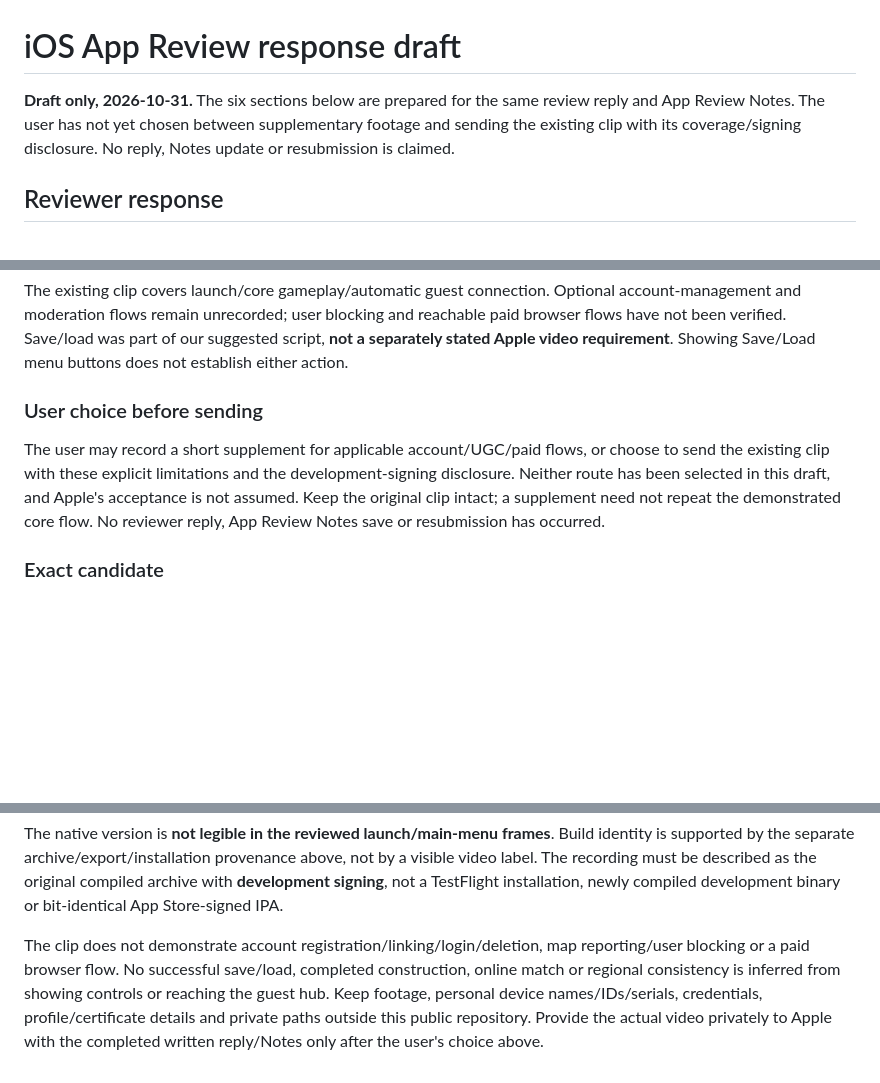
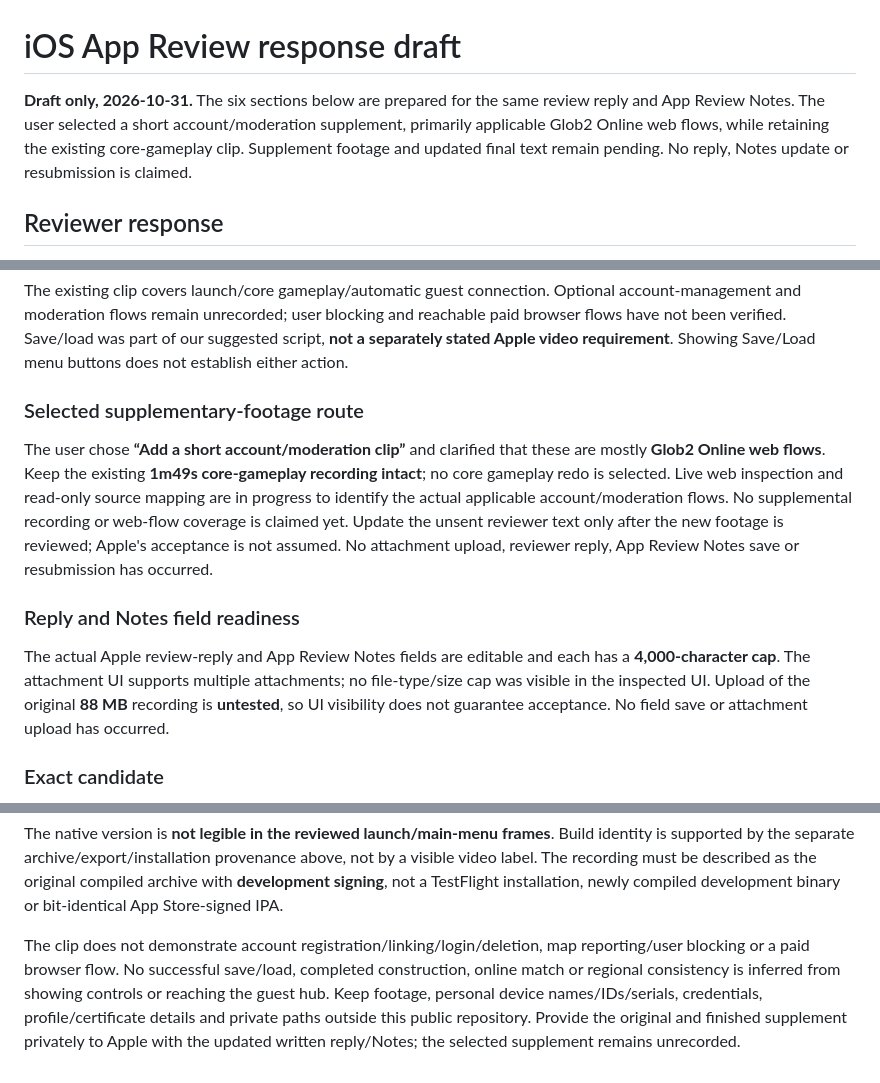
Before and after one commit to Globulation2/glob2-marketing, a Markdown page: planning/apple-app-review-response.md, 3 parts joined by grey strips. Drawn GitHub-style; blank space fills up the shorter version.

```diff
--- a/planning/apple-app-review-response.md
+++ b/planning/apple-app-review-response.md
@@ -1,6 +1,6 @@
 # iOS App Review response draft
 
-**Draft only, 2026-10-31.** The six sections below are prepared for the same review reply and App Review Notes. The user has not yet chosen between supplementary footage and sending the existing clip with its coverage/signing disclosure. No reply, Notes update or resubmission is claimed.
+**Draft only, 2026-10-31.** The six sections below are prepared for the same review reply and App Review Notes. The user selected a short account/moderation supplement, primarily applicable Glob2 Online web flows, while retaining the existing core-gameplay clip. Supplement footage and updated final text remain pending. No reply, Notes update or resubmission is claimed.
 
 ## Reviewer response
 
@@ -34,9 +34,13 @@ Observed 2026-10-31: authenticated UI reports Guideline 2.1.0 Performance / App
 
 The existing clip covers launch/core gameplay/automatic guest connection. Optional account-management and moderation flows remain unrecorded; user blocking and reachable paid browser flows have not been verified. Save/load was part of our suggested script, **not a separately stated Apple video requirement**. Showing Save/Load menu buttons does not establish either action.
 
-### User choice before sending
+### Selected supplementary-footage route
 
-The user may record a short supplement for applicable account/UGC/paid flows, or choose to send the existing clip with these explicit limitations and the development-signing disclosure. Neither route has been selected in this draft, and Apple's acceptance is not assumed. Keep the original clip intact; a supplement need not repeat the demonstrated core flow. No reviewer reply, App Review Notes save or resubmission has occurred.
+The user chose **“Add a short account/moderation clip”** and clarified that these are mostly **Glob2 Online web flows**. Keep the existing **1m49s core-gameplay recording intact**; no core gameplay redo is selected. Live web inspection and read-only source mapping are in progress to identify the actual applicable account/moderation flows. No supplemental recording or web-flow coverage is claimed yet. Update the unsent reviewer text only after the new footage is reviewed; Apple's acceptance is not assumed. No attachment upload, reviewer reply, App Review Notes save or resubmission has occurred.
+
+### Reply and Notes field readiness
+
+The actual Apple review-reply and App Review Notes fields are editable and each has a **4,000-character cap**. The attachment UI supports multiple attachments; no file-type/size cap was visible in the inspected UI. Upload of the original **88 MB** recording is **untested**, so UI visibility does not guarantee acceptance. No field save or attachment upload has occurred.
 
 ### Exact candidate
 
@@ -81,4 +85,4 @@ Reviewed timestamps:
 
 The native version is **not legible in the reviewed launch/main-menu frames**. Build identity is supported by the separate archive/export/installation provenance above, not by a visible video label. The recording must be described as the original compiled archive with **development signing**, not a TestFlight installation, newly compiled development binary or bit-identical App Store-signed IPA.
 
-The clip does not demonstrate account registration/linking/login/deletion, map reporting/user blocking or a paid browser flow. No successful save/load, completed construction, online match or regional consistency is inferred from showing controls or reaching the guest hub. Keep footage, personal device names/IDs/serials, credentials, profile/certificate details and private paths outside this public repository. Provide the actual video privately to Apple with the completed written reply/Notes only after the user's choice above.
+The clip does not demonstrate account registration/linking/login/deletion, map reporting/user blocking or a paid browser flow. No successful save/load, completed construction, online match or regional consistency is inferred from showing controls or reaching the guest hub. Keep footage, personal device names/IDs/serials, credentials, profile/certificate details and private paths outside this public repository. Provide the original and finished supplement privately to Apple with the updated written reply/Notes; the selected supplement remains unrecorded.
```
Also changed, not shown: planning/approved-storefront-rollout.md (+8 -1 lines), planning/tasks.md (+2 -2 lines).
